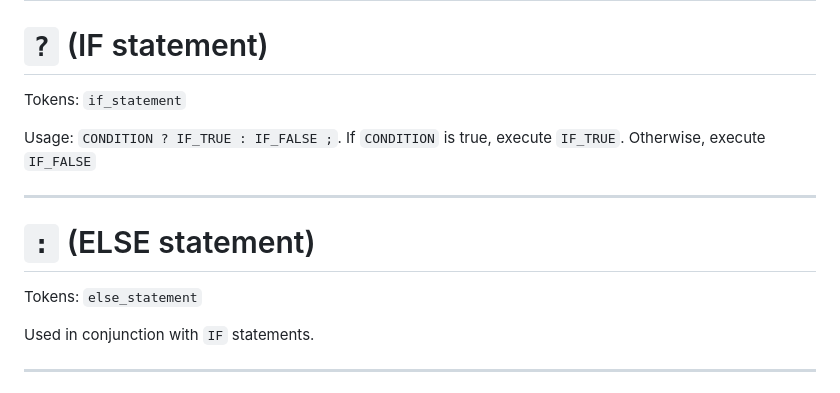
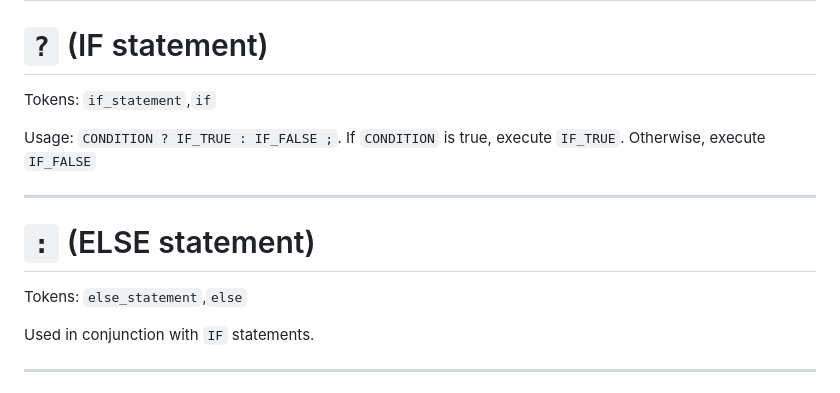
Before and after one commit to Thunno/Thunno2, a Markdown page: docs/commands.md, the part around the change. GitHub-like rendering.

```diff
--- a/docs/commands.md
+++ b/docs/commands.md
@@ -276,7 +276,7 @@ Close a `FOREVER` loop.
 
 # `?` (IF statement)
 
-Tokens: `if_statement`
+Tokens: `if_statement`,`if`
 
 Usage: `CONDITION ? IF_TRUE : IF_FALSE ;`. If `CONDITION` is true, execute `IF_TRUE`. Otherwise, execute `IF_FALSE`
 
@@ -284,7 +284,7 @@ Usage: `CONDITION ? IF_TRUE : IF_FALSE ;`. If `CONDITION` is true, execute `IF_T
 
 # `:` (ELSE statement)
 
-Tokens: `else_statement`
+Tokens: `else_statement`,`else`
 
 Used in conjunction with `IF` statements.
 
```
